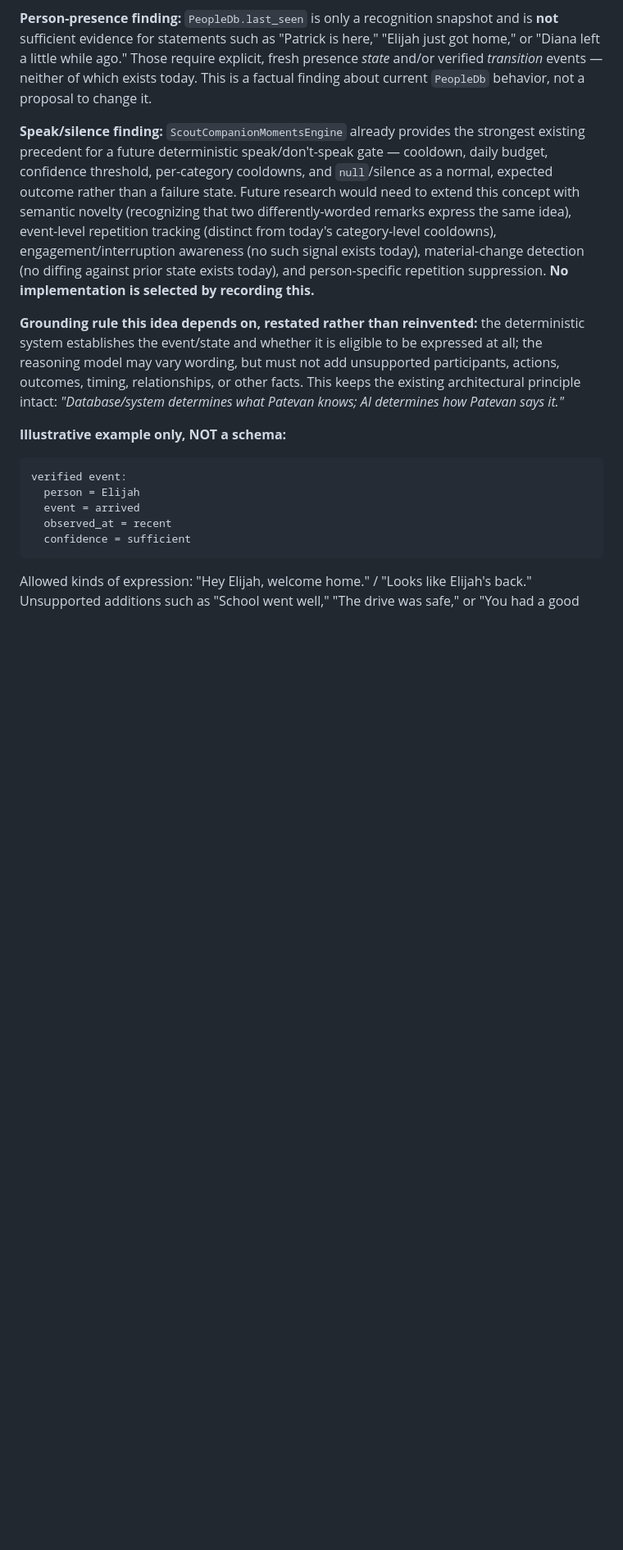
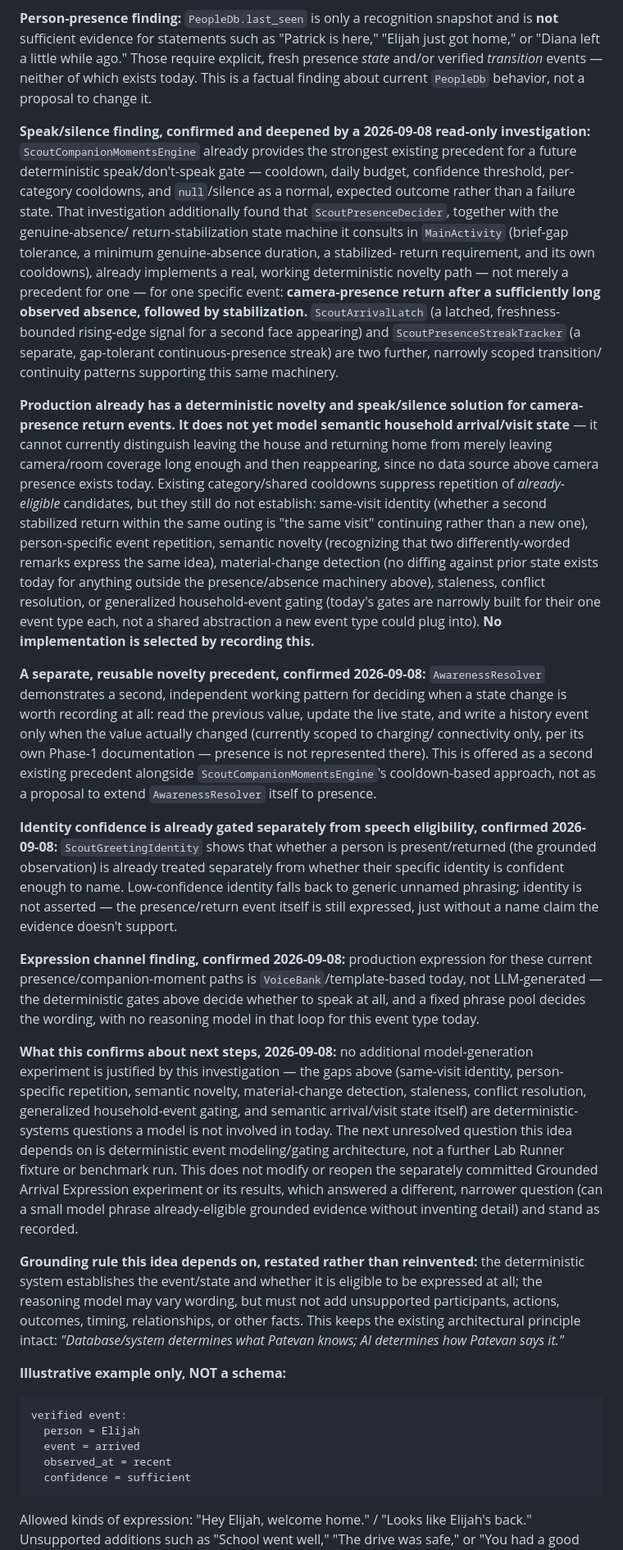
Before and after one commit to Patevan9/scout-ai-research, a Markdown page: SCOUT_AI_RESEARCH_IDEAS.md, the part around one of its changes. Shown at 82% size. Drawn GitHub-style; blank space fills up the shorter version.

Commit message:
Update Grounded household awareness entry with speak/silence gating findings
Narrow update to the existing OPEN "Grounded household awareness and
context continuity" entry (SCOUT_AI_RESEARCH_IDEAS.md), recording a
2026-09-08 read-only investigation into deterministic speak/silence
gating for grounded household events.

Confirms and deepens the entry's existing Speak/silence finding:
ScoutPresenceDecider's genuine-absence/return-stabilization state
machine already implements a real, working deterministic novelty path
for camera-presence return events specifically; ScoutArrivalLatch and
ScoutPresenceStreakTracker are further narrowly-scoped precedents.
Production already has a deterministic novelty and speak/silence
solution for camera-presence return events -- it does not yet model
semantic household arrival/visit state.

Adds three further findings: AwarenessResolver's independent
previous-value/update/event-only-on-change precedent; that identity
confidence is already gated separately from speech eligibility
(low-confidence identity falls back to generic unnamed phrasing,
identity is not asserted); and that production expression for these
paths is VoiceBank/template-based today, not LLM-generated.

Records that no additional model-generation experiment is justified by
this investigation -- the next unresolved question is deterministic
event modeling/gating architecture, not a further benchmark run. Does
not modify or reopen the separately committed Grounded Arrival
Expression experiment or its results.

Does not create a new OPEN entry, does not modify any other file, does
not touch Patevan9/Scout, does not run models or create fixtures, does
not implement a generalized gate or any scoring algorithm.

Co-Authored-By: Claude Sonnet 5 <noreply@anthropic.com>
Claude-Session: https://claude.ai/code/session_01WVkzEidvA1hUR1xRuqcke1

```diff
--- a/SCOUT_AI_RESEARCH_IDEAS.md
+++ b/SCOUT_AI_RESEARCH_IDEAS.md
@@ -1542,18 +1542,81 @@ verified *transition* events — neither of which exists today. This is a
 factual finding about current `PeopleDb` behavior, not a proposal to
 change it.
 
-**Speak/silence finding:** `ScoutCompanionMomentsEngine` already
+**Speak/silence finding, confirmed and deepened by a 2026-09-08
+read-only investigation:** `ScoutCompanionMomentsEngine` already
 provides the strongest existing precedent for a future deterministic
 speak/don't-speak gate — cooldown, daily budget, confidence threshold,
 per-category cooldowns, and `null`/silence as a normal, expected
-outcome rather than a failure state. Future research would need to
-extend this concept with semantic novelty (recognizing that two
-differently-worded remarks express the same idea), event-level
-repetition tracking (distinct from today's category-level cooldowns),
-engagement/interruption awareness (no such signal exists today),
-material-change detection (no diffing against prior state exists
-today), and person-specific repetition suppression. **No
-implementation is selected by recording this.**
+outcome rather than a failure state. That investigation additionally
+found that `ScoutPresenceDecider`, together with the genuine-absence/
+return-stabilization state machine it consults in `MainActivity`
+(brief-gap tolerance, a minimum genuine-absence duration, a stabilized-
+return requirement, and its own cooldowns), already implements a real,
+working deterministic novelty path — not merely a precedent for one —
+for one specific event: **camera-presence return after a sufficiently
+long observed absence, followed by stabilization.** `ScoutArrivalLatch`
+(a latched, freshness-bounded rising-edge signal for a second face
+appearing) and `ScoutPresenceStreakTracker` (a separate, gap-tolerant
+continuous-presence streak) are two further, narrowly scoped transition/
+continuity patterns supporting this same machinery.
+
+**Production already has a deterministic novelty and speak/silence
+solution for camera-presence return events. It does not yet model
+semantic household arrival/visit state** — it cannot currently
+distinguish leaving the house and returning home from merely leaving
+camera/room coverage long enough and then reappearing, since no data
+source above camera presence exists today. Existing category/shared
+cooldowns suppress repetition of *already-eligible* candidates, but
+they still do not establish: same-visit identity (whether a second
+stabilized return within the same outing is "the same visit"
+continuing rather than a new one), person-specific event repetition,
+semantic novelty (recognizing that two differently-worded remarks
+express the same idea), material-change detection (no diffing against
+prior state exists today for anything outside the presence/absence
+machinery above), staleness, conflict resolution, or generalized
+household-event gating (today's gates are narrowly built for their one
+event type each, not a shared abstraction a new event type could plug
+into). **No implementation is selected by recording this.**
+
+**A separate, reusable novelty precedent, confirmed 2026-09-08:**
+`AwarenessResolver` demonstrates a second, independent working pattern
+for deciding when a state change is worth recording at all: read the
+previous value, update the live state, and write a history event only
+when the value actually changed (currently scoped to charging/
+connectivity only, per its own Phase-1 documentation — presence is not
+represented there). This is offered as a second existing precedent
+alongside `ScoutCompanionMomentsEngine`'s cooldown-based approach, not
+as a proposal to extend `AwarenessResolver` itself to presence.
+
+**Identity confidence is already gated separately from speech
+eligibility, confirmed 2026-09-08:** `ScoutGreetingIdentity` shows that
+whether a person is present/returned (the grounded observation) is
+already treated separately from whether their specific identity is
+confident enough to name. Low-confidence identity falls back to generic
+unnamed phrasing; identity is not asserted — the presence/return event
+itself is still expressed, just without a name claim the evidence
+doesn't support.
+
+**Expression channel finding, confirmed 2026-09-08:** production
+expression for these current presence/companion-moment paths is
+`VoiceBank`/template-based today, not LLM-generated — the deterministic
+gates above decide whether to speak at all, and a fixed phrase pool
+decides the wording, with no reasoning model in that loop for this
+event type today.
+
+**What this confirms about next steps, 2026-09-08:** no additional
+model-generation experiment is justified by this investigation — the
+gaps above (same-visit identity, person-specific repetition, semantic
+novelty, material-change detection, staleness, conflict resolution,
+generalized household-event gating, and semantic arrival/visit state
+itself) are deterministic-systems questions a model is not involved in
+today. The next unresolved question this idea depends on is
+deterministic event modeling/gating architecture, not a further Lab
+Runner fixture or benchmark run. This does not modify or reopen the
+separately committed Grounded Arrival Expression experiment or its
+results, which answered a different, narrower question (can a small
+model phrase already-eligible grounded evidence without inventing
+detail) and stand as recorded.
 
 **Grounding rule this idea depends on, restated rather than
 reinvented:** the deterministic system establishes the event/state and
```
Also changed, not shown: other parts of SCOUT_AI_RESEARCH_IDEAS.md (+1 -1 lines).
